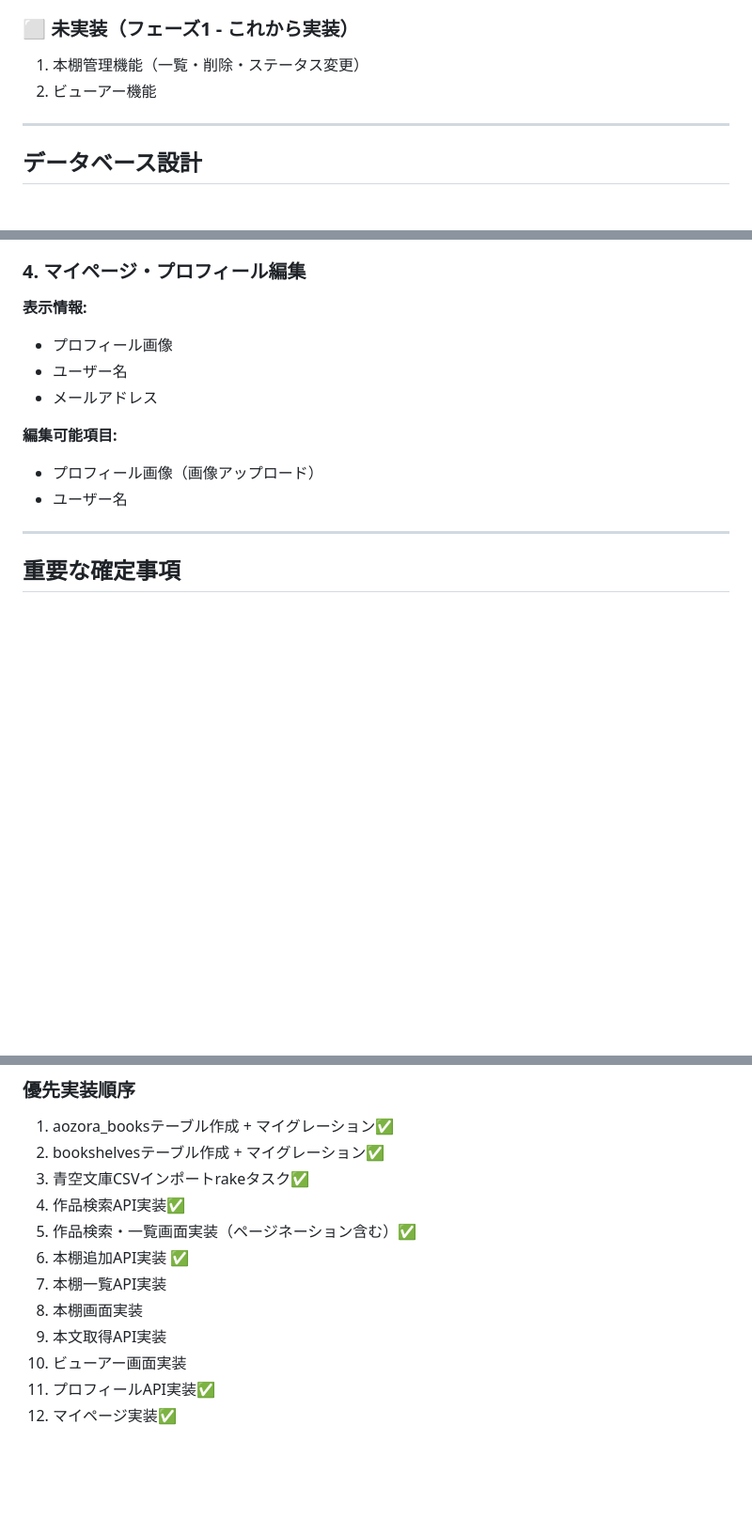
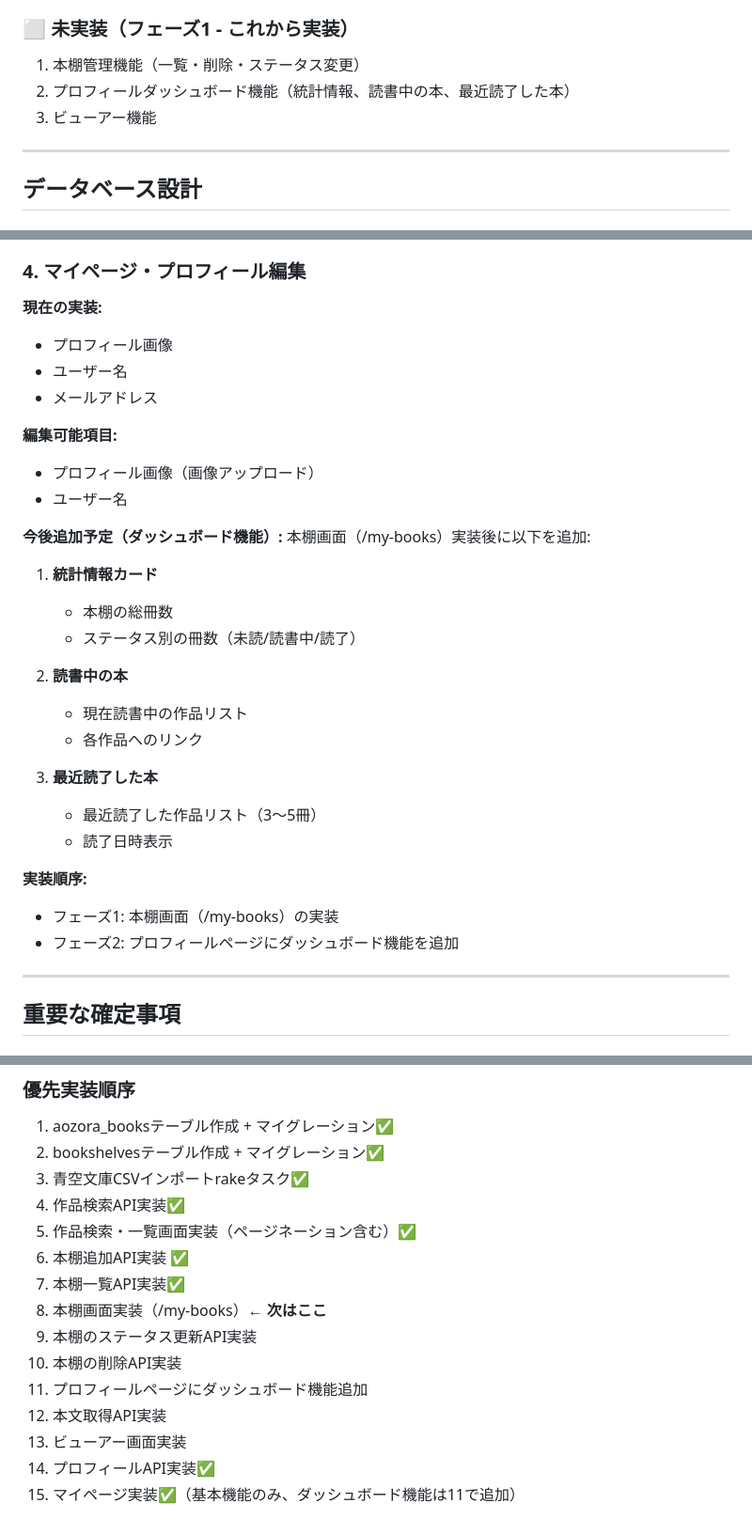
Before and after one commit to MatsumuraYuuki/book-room, a Markdown page: docs/requirements.md, 3 parts joined by grey strips. Shown at 94% size. Drawn GitHub-style; blank space fills up the shorter version.

Commit message:
fix: 要件定義書を一部変更

```diff
--- a/docs/requirements.md
+++ b/docs/requirements.md
@@ -45,7 +45,8 @@
 
 ### ⬜ 未実装（フェーズ1 - これから実装）
 1. 本棚管理機能（一覧・削除・ステータス変更）
-2. ビューアー機能
+2. プロフィールダッシュボード機能（統計情報、読書中の本、最近読了した本）
+3. ビューアー機能
 
 ---
 
@@ -264,7 +265,7 @@ enum :status, { unread: 0, reading: 1, completed: 2 }
 
 ### 4. マイページ・プロフィール編集
 
-**表示情報:**
+**現在の実装:**
 - プロフィール画像
 - ユーザー名
 - メールアドレス
@@ -272,6 +273,25 @@ enum :status, { unread: 0, reading: 1, completed: 2 }
 **編集可能項目:**
 - プロフィール画像（画像アップロード）
 - ユーザー名
+
+**今後追加予定（ダッシュボード機能）:**
+本棚画面（/my-books）実装後に以下を追加:
+
+1. **統計情報カード**
+   - 本棚の総冊数
+   - ステータス別の冊数（未読/読書中/読了）
+
+2. **読書中の本**
+   - 現在読書中の作品リスト
+   - 各作品へのリンク
+
+3. **最近読了した本**
+   - 最近読了した作品リスト（3〜5冊）
+   - 読了日時表示
+
+**実装順序:**
+- フェーズ1: 本棚画面（/my-books）の実装
+- フェーズ2: プロフィールページにダッシュボード機能を追加
 
 ---
 
@@ -368,9 +388,12 @@ rails/
 4. 作品検索API実装✅
 5. 作品検索・一覧画面実装（ページネーション含む）✅
 6. 本棚追加API実装 ✅
-7. 本棚一覧API実装
-8. 本棚画面実装
-9. 本文取得API実装
-10. ビューアー画面実装
-11. プロフィールAPI実装✅
-12. マイページ実装✅
+7. 本棚一覧API実装✅
+8. 本棚画面実装（/my-books）← **次はここ**
+9. 本棚のステータス更新API実装
+10. 本棚の削除API実装
+11. プロフィールページにダッシュボード機能追加
+12. 本文取得API実装
+13. ビューアー画面実装
+14. プロフィールAPI実装✅
+15. マイページ実装✅（基本機能のみ、ダッシュボード機能は11で追加）
```
Also changed, not shown: other parts of docs/requirements.md (+1 -1 lines).
